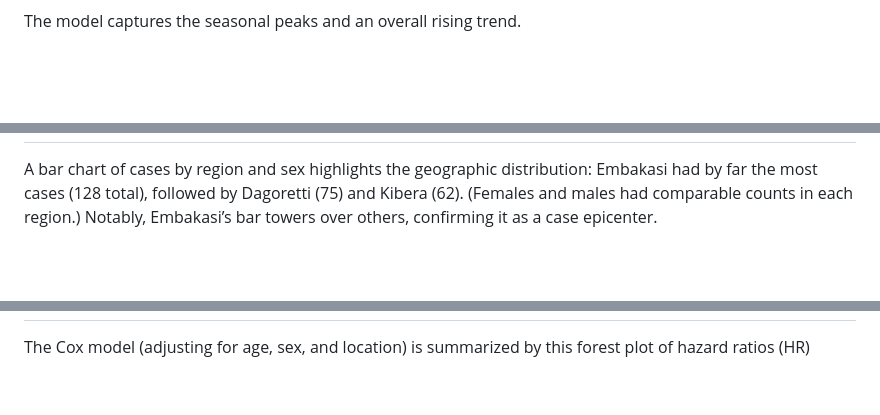
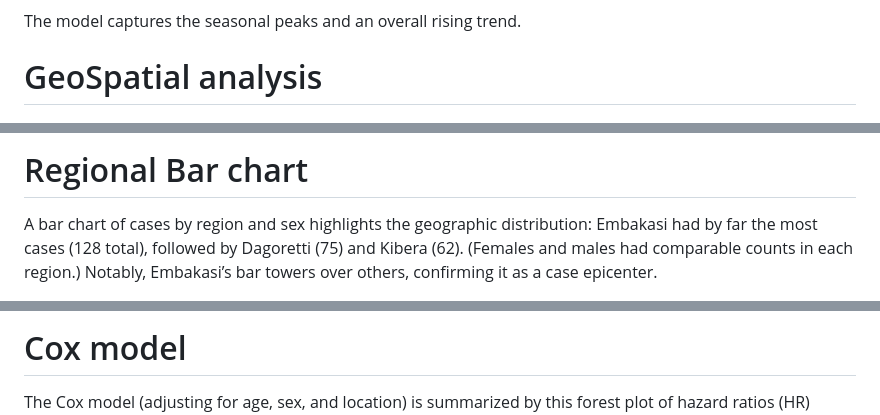
Before and after one commit to keystats/Colorectal-cancer-in-Nairobi, a Markdown page: README.md, 3 parts joined by grey strips. Drawn GitHub-style; blank space fills up the shorter version.

```diff
--- a/README.md
+++ b/README.md
@@ -7,3 +9,4 @@ I first cleaned the data (removing duplicates and impossible dates) and applied
 The model captures the seasonal peaks and an overall rising trend.
 
+# GeoSpatial analysis
 In spatial analysis, I linked each case to a Nairobi sub-region (constituency),for analysis
@@ -11,3 +14,4 @@ In spatial analysis, I linked each case to a Nairobi sub-region (constituency),f
 
+# Regional Bar chart
 A bar chart of cases by region and sex highlights the geographic distribution: Embakasi had by far the most cases (128 total), followed by Dagoretti (75) and Kibera (62). (Females and males had comparable counts in each region.) Notably, Embakasi’s bar towers over others, confirming it as a case epicenter.
 
@@ -21,2 +30,3 @@ Finally, I performed survival analysis. Using follow-up times and vital status,
 
+# Cox model
 The Cox model (adjusting for age, sex, and location) is summarized by this forest plot of hazard ratios (HR)
```
Also changed, not shown: other parts of README.md (+21 -10 lines).
